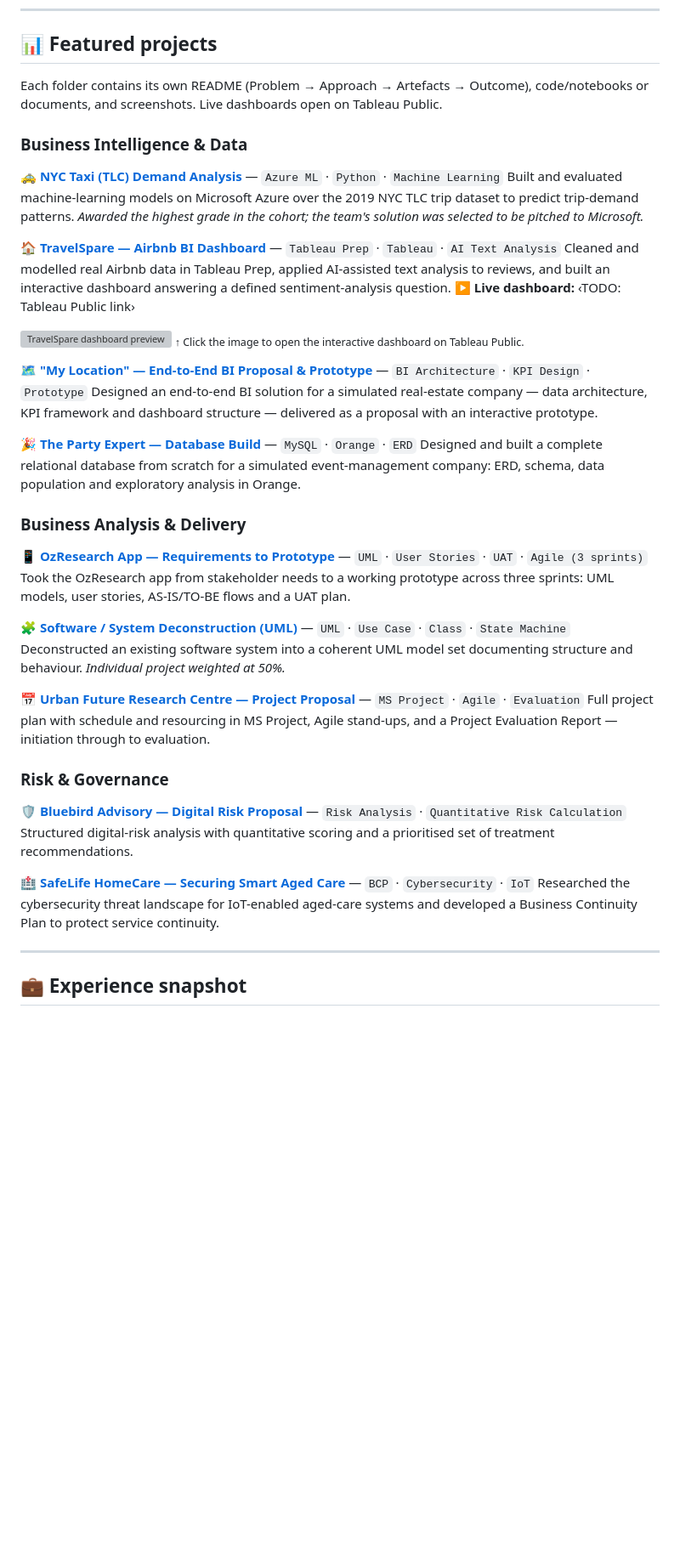
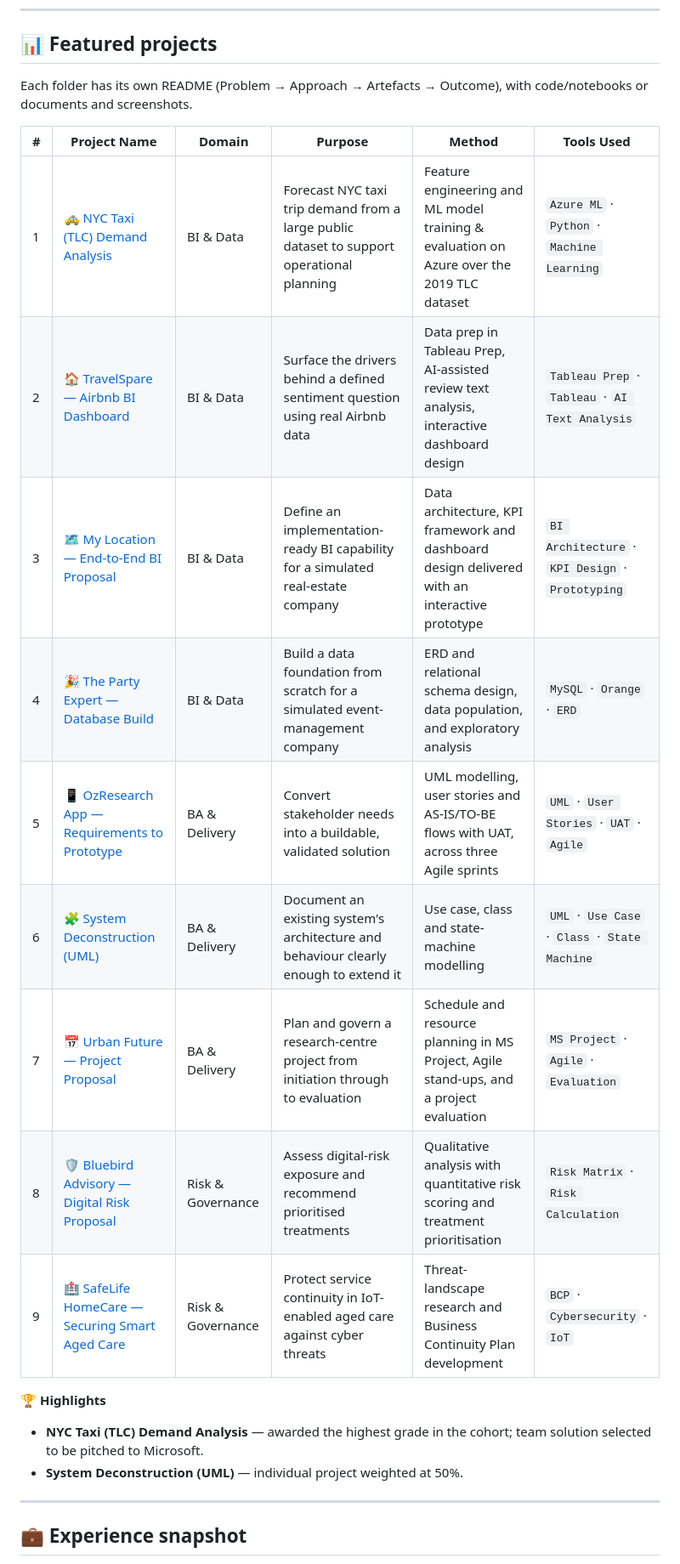
Before and after one commit to HuaNgo3979/e-Portfolio, a Markdown page: README.md, the part around the change. Shown at 85% size. Drawn GitHub-style; blank space fills up the shorter version; grey boxes are pictures that could not be loaded.

```diff
--- a/README.md
+++ b/README.md
@@ -37,44 +37,23 @@
 
 ## 📊 Featured projects
 
-Each folder contains its own README (Problem → Approach → Artefacts → Outcome), code/notebooks or documents, and screenshots. Live dashboards open on Tableau Public.
+Each folder has its own README (Problem → Approach → Artefacts → Outcome), with code/notebooks or documents and screenshots.
 
-### Business Intelligence & Data
+| # | Project Name | Domain | Purpose | Method | Tools Used |
+|---|---|---|---|---|---|
+| 1 | 🚕 [NYC Taxi (TLC) Demand Analysis](./NYC-TLC-ML-Azure) | BI & Data | Forecast NYC taxi trip demand from a large public dataset to support operational planning | Feature engineering and ML model training & evaluation on Azure over the 2019 TLC dataset | `Azure ML` · `Python` · `Machine Learning` |
+| 2 | 🏠 [TravelSpare — Airbnb BI Dashboard](./TravelSpare-Airbnb-Dashboard) | BI & Data | Surface the drivers behind a defined sentiment question using real Airbnb data | Data prep in Tableau Prep, AI-assisted review text analysis, interactive dashboard design | `Tableau Prep` · `Tableau` · `AI Text Analysis` |
+| 3 | 🗺️ [My Location — End-to-End BI Proposal](./My-Location-End-to-End-BI) | BI & Data | Define an implementation-ready BI capability for a simulated real-estate company | Data architecture, KPI framework and dashboard design delivered with an interactive prototype | `BI Architecture` · `KPI Design` · `Prototyping` |
+| 4 | 🎉 [The Party Expert — Database Build](./The-Party-Expert-Database) | BI & Data | Build a data foundation from scratch for a simulated event-management company | ERD and relational schema design, data population, and exploratory analysis | `MySQL` · `Orange` · `ERD` |
+| 5 | 📱 [OzResearch App — Requirements to Prototype](./OzResearch-Requirements-to-Prototype) | BA & Delivery | Convert stakeholder needs into a buildable, validated solution | UML modelling, user stories and AS-IS/TO-BE flows with UAT, across three Agile sprints | `UML` · `User Stories` · `UAT` · `Agile` |
+| 6 | 🧩 [System Deconstruction (UML)](./System-Deconstruction-UML) | BA & Delivery | Document an existing system's architecture and behaviour clearly enough to extend it | Use case, class and state-machine modelling | `UML` · `Use Case` · `Class` · `State Machine` |
+| 7 | 📅 [Urban Future — Project Proposal](./Urban-Future-Project-Proposal) | BA & Delivery | Plan and govern a research-centre project from initiation through to evaluation | Schedule and resource planning in MS Project, Agile stand-ups, and a project evaluation | `MS Project` · `Agile` · `Evaluation` |
+| 8 | 🛡️ [Bluebird Advisory — Digital Risk Proposal](./Bluebird-Digital-Risk) | Risk & Governance | Assess digital-risk exposure and recommend prioritised treatments | Qualitative analysis with quantitative risk scoring and treatment prioritisation | `Risk Matrix` · `Risk Calculation` |
+| 9 | 🏥 [SafeLife HomeCare — Securing Smart Aged Care](./SafeLife-HomeCare-BCP) | Risk & Governance | Protect service continuity in IoT-enabled aged care against cyber threats | Threat-landscape research and Business Continuity Plan development | `BCP` · `Cybersecurity` · `IoT` |
 
-**🚕 [NYC Taxi (TLC) Demand Analysis](./NYC-TLC-ML-Azure)** — `Azure ML` · `Python` · `Machine Learning`
-Built and evaluated machine-learning models on Microsoft Azure over the 2019 NYC TLC trip dataset to predict trip-demand patterns. *Awarded the highest grade in the cohort; the team's solution was selected to be pitched to Microsoft.*
-
-**🏠 [TravelSpare — Airbnb BI Dashboard](./TravelSpare-Airbnb-Dashboard)** — `Tableau Prep` · `Tableau` · `AI Text Analysis`
-Cleaned and modelled real Airbnb data in Tableau Prep, applied AI-assisted text analysis to reviews, and built an interactive dashboard answering a defined sentiment-analysis question.
-▶️ **Live dashboard:** ‹TODO: Tableau Public link›
-
-[![TravelSpare dashboard preview](./assets/travelspare-preview.png)](https://public.tableau.com/ "‹TODO: replace with your Tableau Public viz URL›")
-<sub>↑ Click the image to open the interactive dashboard on Tableau Public.</sub>
-
-**🗺️ ["My Location" — End-to-End BI Proposal & Prototype](./My-Location-End-to-End-BI)** — `BI Architecture` · `KPI Design` · `Prototype`
-Designed an end-to-end BI solution for a simulated real-estate company — data architecture, KPI framework and dashboard structure — delivered as a proposal with an interactive prototype.
-
-**🎉 [The Party Expert — Database Build](./The-Party-Expert-Database)** — `MySQL` · `Orange` · `ERD`
-Designed and built a complete relational database from scratch for a simulated event-management company: ERD, schema, data population and exploratory analysis in Orange.
-
-### Business Analysis & Delivery
-
-**📱 [OzResearch App — Requirements to Prototype](./OzResearch-Requirements-to-Prototype)** — `UML` · `User Stories` · `UAT` · `Agile (3 sprints)`
-Took the OzResearch app from stakeholder needs to a working prototype across three sprints: UML models, user stories, AS-IS/TO-BE flows and a UAT plan.
-
-**🧩 [Software / System Deconstruction (UML)](./System-Deconstruction-UML)** — `UML` · `Use Case` · `Class` · `State Machine`
-Deconstructed an existing software system into a coherent UML model set documenting structure and behaviour. *Individual project weighted at 50%.*
-
-**📅 [Urban Future Research Centre — Project Proposal](./Urban-Future-Project-Proposal)** — `MS Project` · `Agile` · `Evaluation`
-Full project plan with schedule and resourcing in MS Project, Agile stand-ups, and a Project Evaluation Report — initiation through to evaluation.
-
-### Risk & Governance
-
-**🛡️ [Bluebird Advisory — Digital Risk Proposal](./Bluebird-Digital-Risk)** — `Risk Analysis` · `Quantitative Risk Calculation`
-Structured digital-risk analysis with quantitative scoring and a prioritised set of treatment recommendations.
-
-**🏥 [SafeLife HomeCare — Securing Smart Aged Care](./SafeLife-HomeCare-BCP)** — `BCP` · `Cybersecurity` · `IoT`
-Researched the cybersecurity threat landscape for IoT-enabled aged-care systems and developed a Business Continuity Plan to protect service continuity.
+**🏆 Highlights**
+- **NYC Taxi (TLC) Demand Analysis** — awarded the highest grade in the cohort; team solution selected to be pitched to Microsoft.
+- **System Deconstruction (UML)** — individual project weighted at 50%.
 
 ---
 
```
